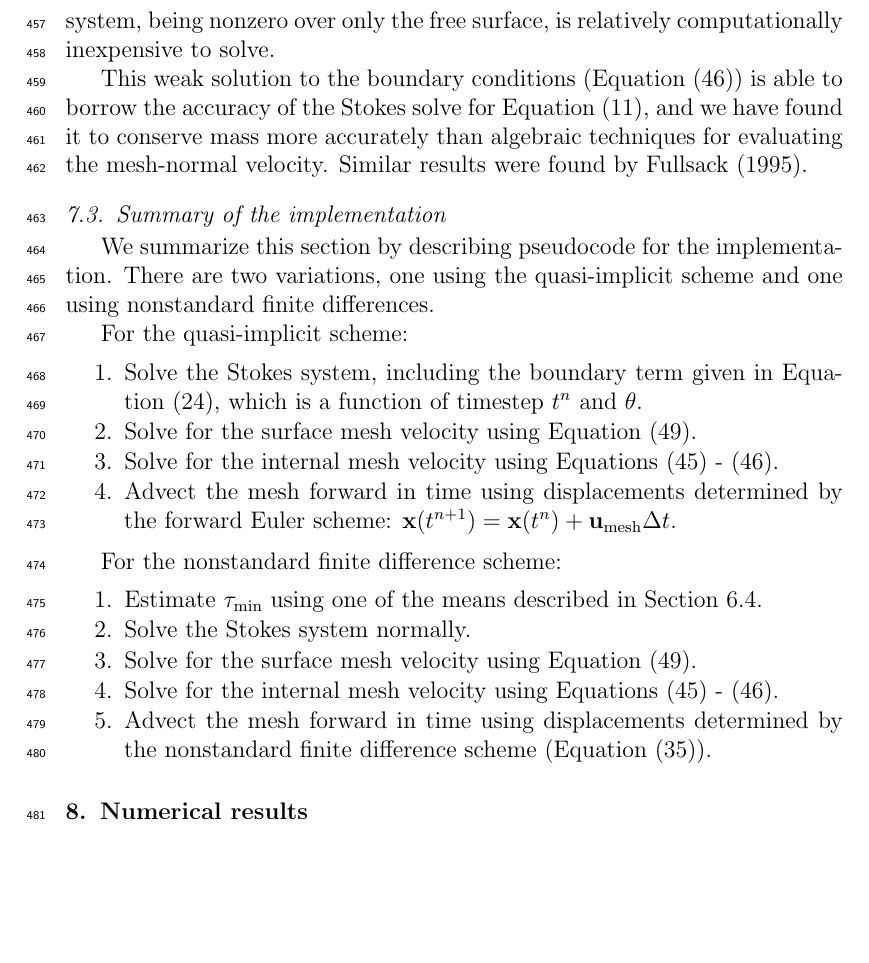
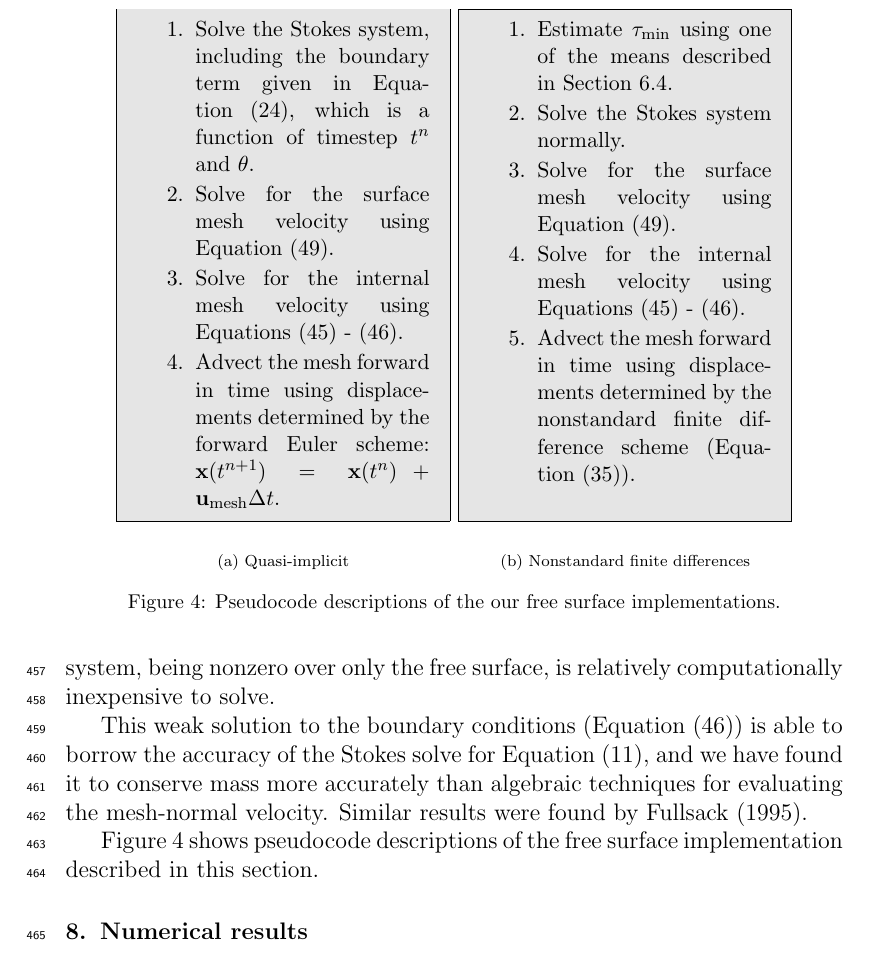
Before and after one commit to ian-r-rose/free-surface-paper, a LaTeX paper (free-surface-paper.tex): part of page 21 of 34, cut so that both start at the same text, the shorter picture padded with empty space. Compiled offline with pdfLaTeX.

Commit message:
Put pseudocode in a figure.

```diff
--- a/free-surface-paper.tex
+++ b/free-surface-paper.tex
@@ -41,6 +41,10 @@
 \usepackage{amsmath}
 \usepackage{color, soul}
 \usepackage{url}
+\usepackage{subcaption}
+\usepackage{xcolor}
+\usepackage{mdframed}
+
 
 \newif\ifdetail
 \detailfalse
@@ -974,11 +978,13 @@ the accuracy of the Stokes solve for Equation~\eqref{eq:weak_incompressible}, an
 found it to conserve mass more accurately than algebraic techniques for evaluating the mesh-normal velocity.
 Similar results were found by \citet{fullsack1995arbitrary}.
 
-\subsection{Summary of the implementation}
-We summarize this section by describing pseudocode for the implementation.
-There are two variations, one using the quasi-implicit scheme and one using nonstandard finite differences.
+Figure~\ref{fig:pseudocode} shows pseudocode descriptions of the free surface implementation described in this section.
 
-For the quasi-implicit scheme:
+\begin{figure}
+\centering
+\begin{subfigure}[b]{0.43\textwidth}
+\begin{mdframed}[backgroundcolor=gray!20]
+{\small
 \begin{enumerate}
   \item Solve the Stokes system, including the boundary term given in Equation~\eqref{eq:kmm},
     which is a function of timestep $t^n$ and $\theta$.
@@ -986,8 +992,13 @@ For the quasi-implicit scheme:
   \item Solve for the internal mesh velocity using Equations~\eqref{eq:laplacian_smoothing}~-~\eqref{eq:laplacian_bcs}.
   \item Advect the mesh forward in time using displacements determined by the forward Euler scheme: $\mathbf{x}(t^{n+1}) = \mathbf{x}(t^n) + \mathbf{u}_\mathrm{mesh}\Delta t$.
 \end{enumerate}
-
-For the nonstandard finite difference scheme:
+}
+\end{mdframed}
+\caption{Quasi-implicit}
+\end{subfigure}
+\begin{subfigure}[b]{0.43\textwidth}
+\begin{mdframed}[backgroundcolor=gray!20]
+{\small
 \begin{enumerate}
   \item Estimate $\tau_\mathrm{min}$ using one of the means described in Section~\ref{sec:tau_choice}.
   \item Solve the Stokes system normally.
@@ -995,6 +1006,14 @@ For the nonstandard finite difference scheme:
   \item Solve for the internal mesh velocity using Equations~\eqref{eq:laplacian_smoothing}~-~\eqref{eq:laplacian_bcs}.
   \item Advect the mesh forward in time using displacements determined by the nonstandard finite difference scheme (Equation~\eqref{eq:nsfd}).
 \end{enumerate}
+\vspace{1.4mm}
+}
+\end{mdframed}
+\caption{Nonstandard finite differences}
+\end{subfigure}
+\caption{Pseudocode descriptions of the our free surface implementations.}
+\label{fig:pseudocode}
+\end{figure}
 
 
 \section{Numerical results}
```
Also changed, not shown: figures/tau_sensitivity.pdf.
